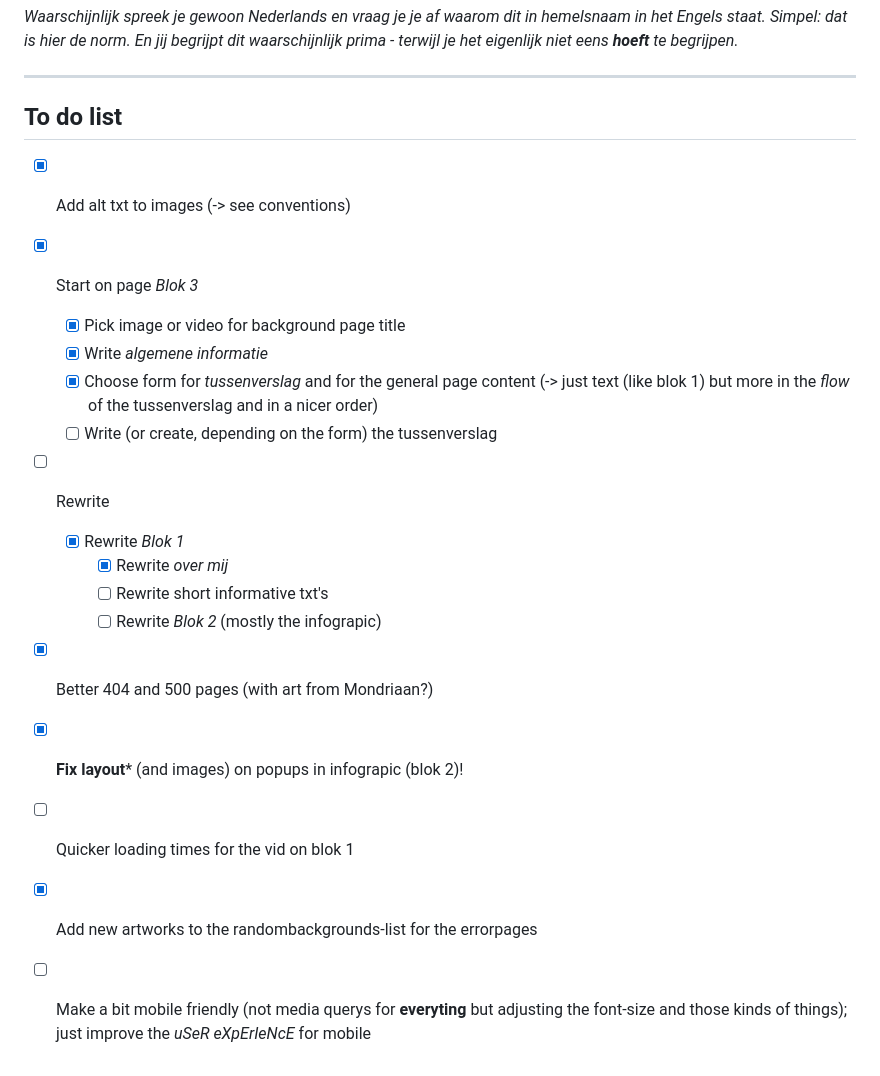
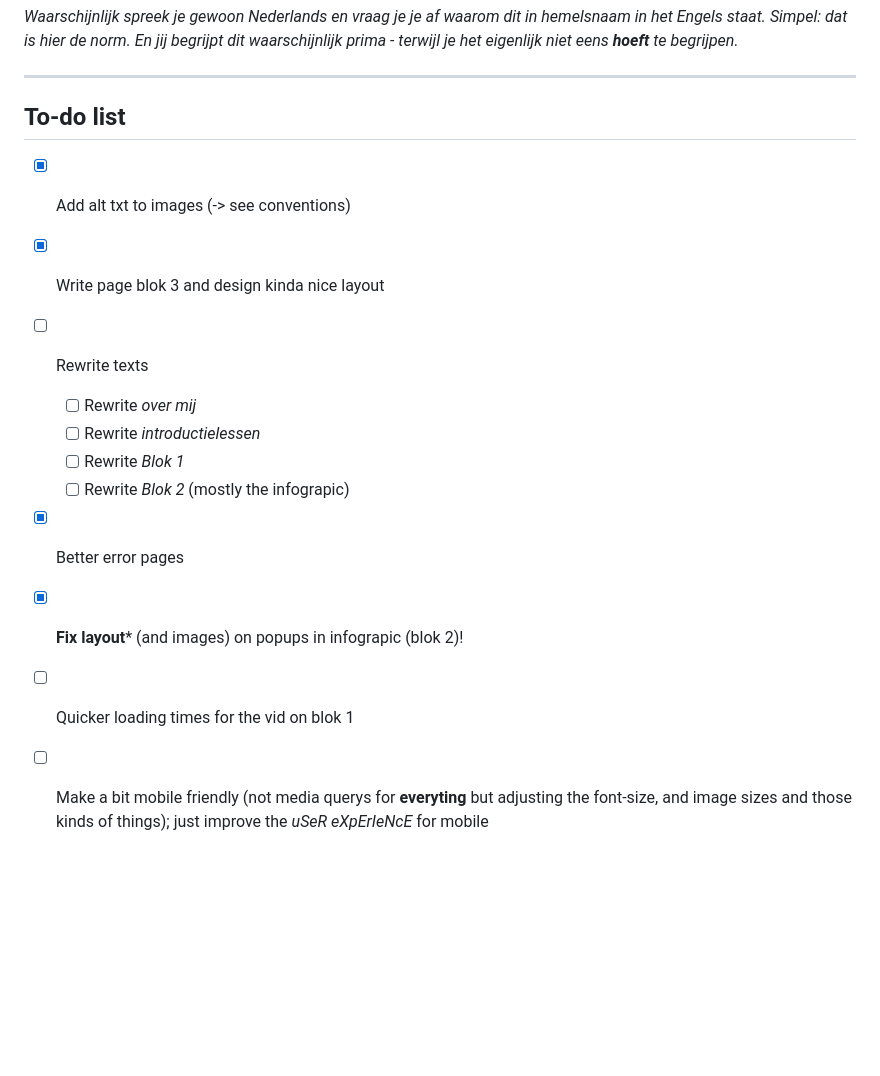
Before and after one commit to Gijs6/ckv, a Markdown page: README.md, the part around the change. GitHub-like rendering; blank space fills up the shorter version.

Commit message:
Update to-do list

```diff
--- a/README.md
+++ b/README.md
@@ -20,21 +20,16 @@ If you want to run the site yourself, just clone this repo, install Flask via `p
 
 ***
 
-## To do list
+## To-do list
 
 - [x] Add alt txt to images (-> see conventions)
-- [x] Start on page *Blok 3*
-  - [x] Pick image or video for background page title
-  - [x] Write *algemene informatie*
-  - [x] Choose form for *tussenverslag* and for the general page content (-> just text (like blok 1) but more in the *flow* of the tussenverslag and in a nicer order)
-  - [ ] Write (or create, depending on the form) the tussenverslag
-- [ ] Rewrite
-  - [x] Rewrite *Blok 1*
-    - [x] Rewrite *over mij*
-    - [ ] Rewrite short informative txt's
-    - [ ] Rewrite *Blok 2* (mostly the infograpic)
-- [x] Better 404 and 500 pages (with art from Mondriaan?)
+- [x] Write page blok 3 and design kinda nice layout
+- [ ] Rewrite texts
+  - [ ] Rewrite *over mij*
+  - [ ] Rewrite *introductielessen*
+  - [ ] Rewrite *Blok 1*
+  - [ ] Rewrite *Blok 2* (mostly the infograpic)
+- [x] Better error pages
 - [x] **Fix layout*** (and images) on popups in infograpic (blok 2)!
 - [ ] Quicker loading times for the vid on blok 1
-- [x] Add new artworks to the randombackgrounds-list for the errorpages
-- [ ] Make a bit mobile friendly (not media querys for **everyting** but adjusting the font-size and those kinds of things); just improve the *uSeR eXpErIeNcE* for mobile
+- [ ] Make a bit mobile friendly (not media querys for **everyting** but adjusting the font-size, and image sizes and those kinds of things); just improve the *uSeR eXpErIeNcE* for mobile
```
